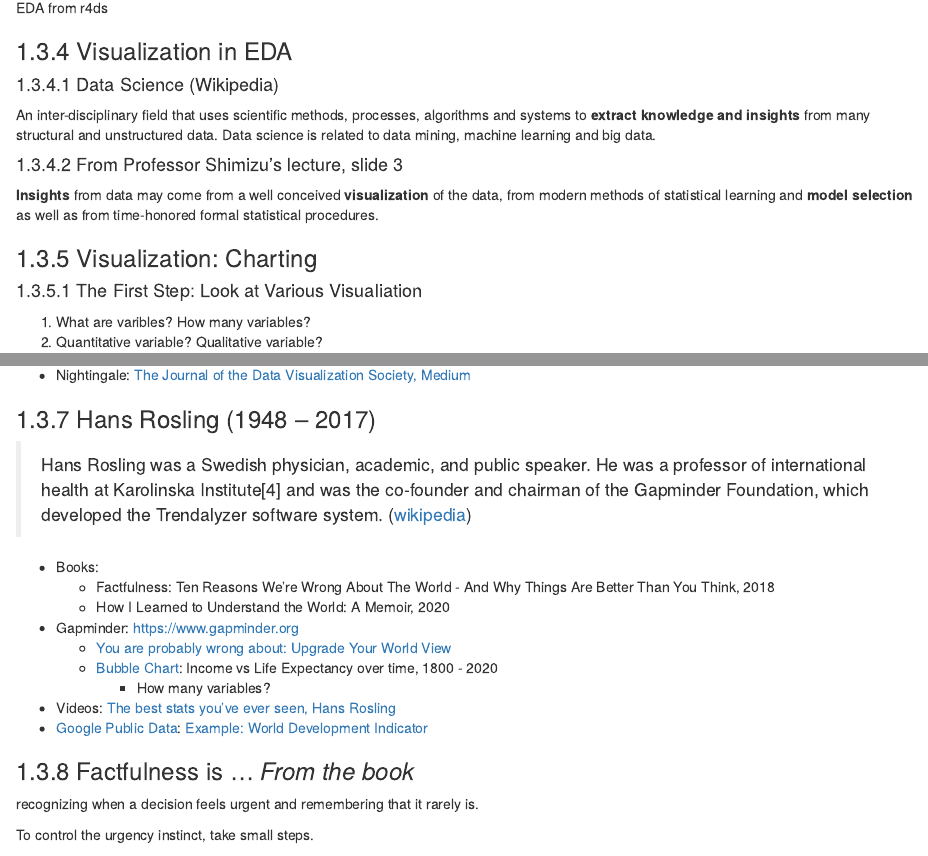
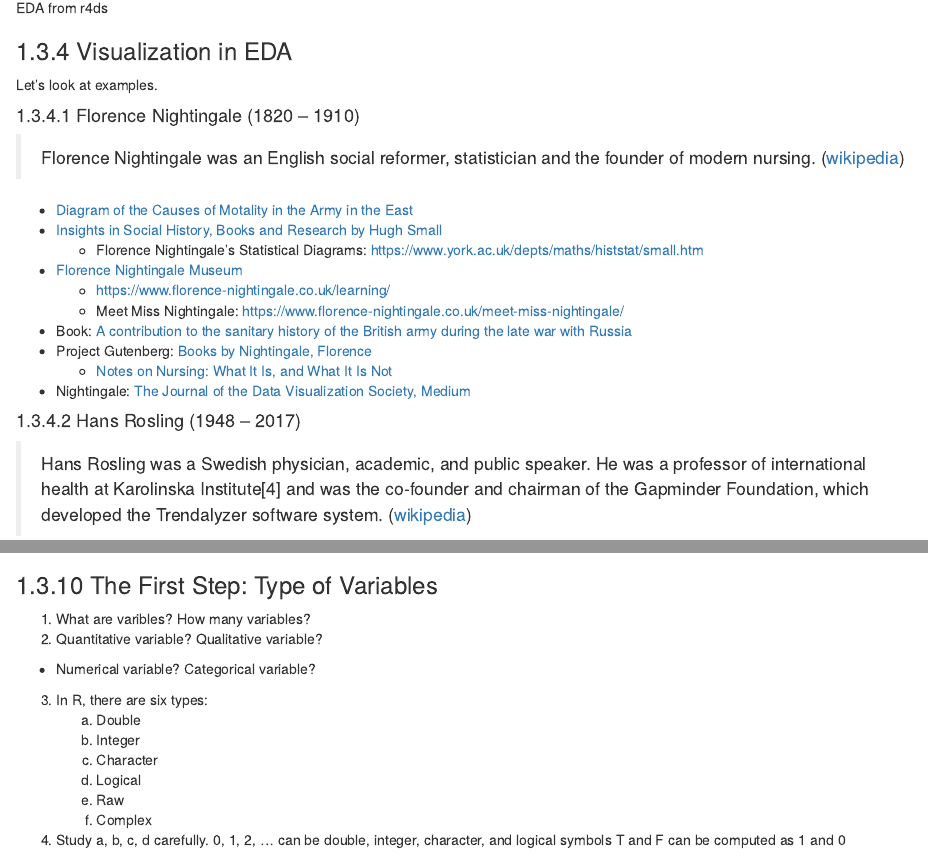
Before and after one commit to icu-hsuzuki/da4r2021, an R Markdown document (01-intro.Rmd): the page in a window 1100 px wide, from 7300 px down, and a second part further down, joined at a grey line. Rendered offline with R 4.5, knitr and Pandoc, with nearby package versions; drawn as R Markdown's standard HTML page in place of the format the file asks for.

Commit message:
edit 01-intro

```diff
--- a/01-intro.Rmd
+++ b/01-intro.Rmd
@@ -251,19 +251,6 @@ Through the first week's study, I generally understand the concept of data scien
 
 ### Visualization in EDA
 
-####  Data Science (Wikipedia)
+Let's look at examples.
 
-An inter-disciplinary field that uses scientific methods, processes, algorithms and systems to **extract knowledge and insights** from many structural and unstructured data. Data science is related to data mining, machine learning and big data.
-
-#### From Professor Shimizu's lecture, slide 3
-
-**Insights** from data may come
-from a well conceived **visualization** of the data,
-from modern methods of statistical learning and **model selection** as well as from time-honored formal statistical procedures.
-
-### Visualization: Charting
-
-#### The First Step: Look at Various Visualiation
-
-1. What are varibles? How many variables?
-2. Quantitative variable? Qualitative variable?
+#### Florence Nightingale (1820 – 1910)
@@ -292,7 +268,7 @@ from modern methods of statistical learning and **model selection** as well as f
   - [Notes on Nursing: What It Is, and What It Is Not](http://www.gutenberg.org/ebooks/12439)
 * Nightingale: [The Journal of the Data Visualization Society, Medium](https://medium.com/nightingale/tagged/data-science)
 
-### Hans Rosling (1948 – 2017)
+#### Hans Rosling (1948 – 2017)
 
 > Hans Rosling was a Swedish physician, academic, and public speaker. He was a professor of international health at Karolinska Institute[4] and was the co-founder and chairman of the Gapminder Foundation, which developed the Trendalyzer software system. ([wikipedia](https://en.wikipedia.org/wiki/Hans_Rosling))
 
@@ -306,7 +282,7 @@ from modern methods of statistical learning and **model selection** as well as f
 * Videos: [The best stats you’ve ever seen, Hans Rosling](http://www.edtech.events/the-best-stats-youve-ever-seen-hans-rosling/)
 * [Google Public Data](https://www.google.com/publicdata/directory?hl=en_US&dl=en_US#!): [Example: World Development Indicator](https://www.google.com/publicdata/explore?ds=d5bncppjof8f9_&ctype=b&strail=false&nselm=s&met_x=sp_dyn_le00_in&scale_x=lin&ind_x=false&met_y=sp_dyn_tfrt_in&scale_y=lin&ind_y=false&met_s=sp_pop_totl&scale_s=lin&ind_s=false&dimp_c=country:region&ifdim=country&hl=en_US&dl=en_US&iconSize=0.5&uniSize=0.035)
 
-### Factfulness is ... \hfill _From the book_
+##### Factfulness is ... \hfill _From the book_
 
 recognizing when a decision feels urgent and remembering that it rarely is.
 
@@ -410,6 +384,20 @@ The publication's founder is the social historian and development economist Max
 
 
 
+### The First Step: Type of Variables
+
+1. What are varibles? How many variables?
+2. Quantitative variable? Qualitative variable?
+  - Numerical variable? Categorical variable?
+3. In R, there are six types:
+    a. Double
+    b. Integer
+    c. Character
+    d. Logical
+    e. Raw
+    f. Complex
+4. Study a, b, c, d carefully. 0, 1, 2, ... can be double, integer, character, and logical symbols T and F can be computed as 1 and 0
+
 
 <!-- ### The First Assignment (in Moodle) -->
 
```
Also changed, not shown: docs/reference-keys.txt, 01-intro.Rmd (13 more changed lines), 2 other files.
